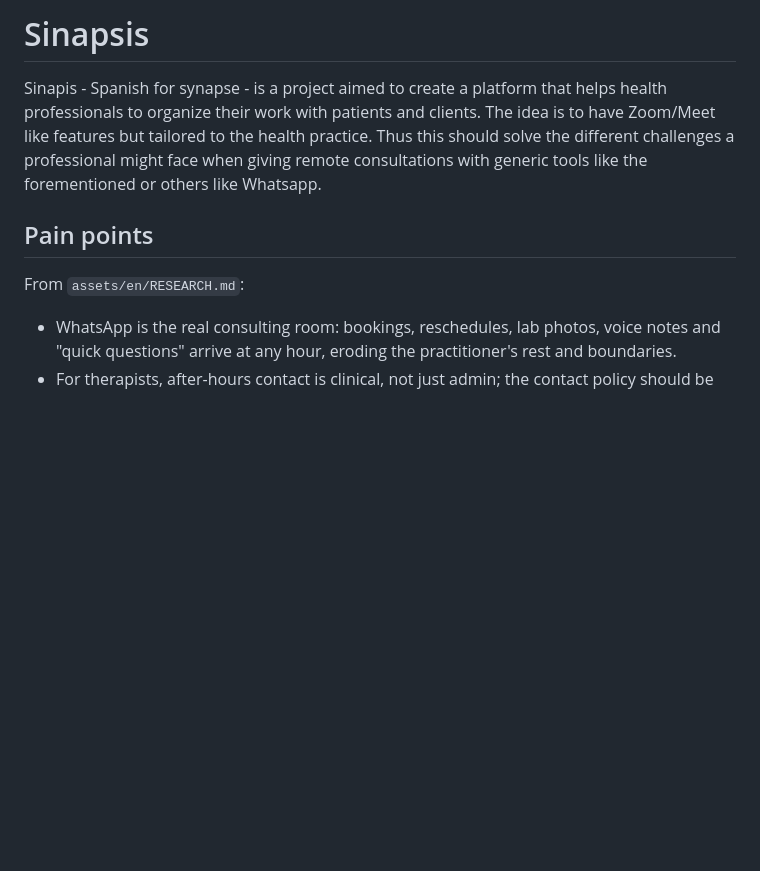
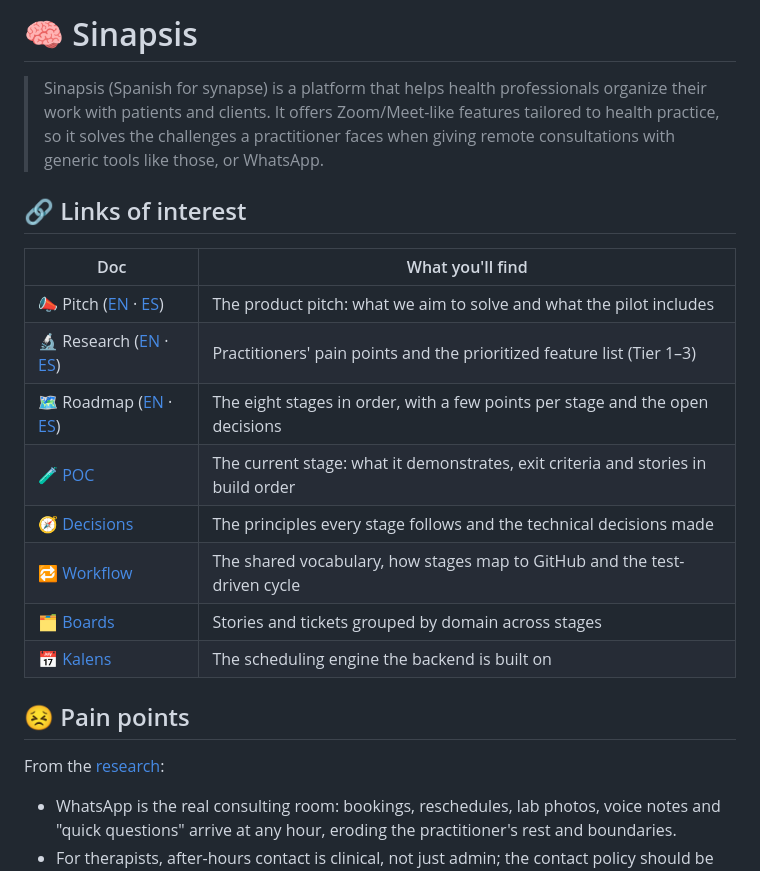
Before and after one commit to mayaberries/sinapsis, a Markdown page: README.md, the part around one of its changes. Drawn GitHub-style; blank space fills up the shorter version.

```diff
--- a/README.md
+++ b/README.md
@@ -1,10 +1,23 @@
-# Sinapsis
+# 🧠 Sinapsis
 
-Sinapis - Spanish for synapse -  is a project aimed to create a platform that helps health professionals to organize their work with patients and clients. The idea is to have Zoom/Meet like features but tailored to the health practice. Thus this should solve the different challenges a professional might face when giving remote consultations with generic tools like the forementioned or others like Whatsapp.
+> Sinapsis (Spanish for synapse) is a platform that helps health professionals organize their work with patients and clients. It offers Zoom/Meet-like features tailored to health practice, so it solves the challenges a practitioner faces when giving remote consultations with generic tools like those, or WhatsApp.
 
-## Pain points
+## 🔗 Links of interest
 
-From `assets/en/RESEARCH.md`:
+|Doc|What you'll find|
+|---|---|
+|📣 Pitch ([EN](assets/en/PITCH.md) · [ES](assets/es/PITCH.md))|The product pitch: what we aim to solve and what the pilot includes|
+|🔬 Research ([EN](assets/en/RESEARCH.md) · [ES](assets/es/RESEARCH.md))|Practitioners' pain points and the prioritized feature list (Tier 1–3)|
+|🗺️ Roadmap ([EN](docs/ROADMAP.md) · [ES](docs/ROADMAP_es.md))|The eight stages in order, with a few points per stage and the open decisions|
+|🧪 [POC](docs/stages/01-poc.md)|The current stage: what it demonstrates, exit criteria and stories in build order|
+|🧭 [Decisions](docs/DECISIONS.md)|The principles every stage follows and the technical decisions made|
+|🔁 [Workflow](docs/WORKFLOW.md)|The shared vocabulary, how stages map to GitHub and the test-driven cycle|
+|🗂️ [Boards](docs/boards/README.md)|Stories and tickets grouped by domain across stages|
+|📅 [Kalens](https://github.com/mayaberries/kalens)|The scheduling engine the backend is built on|
+
+## 😣 Pain points
+
+From the [research](assets/en/RESEARCH.md):
 
 - WhatsApp is the real consulting room: bookings, reschedules, lab photos, voice notes and "quick questions" arrive at any hour, eroding the practitioner's rest and boundaries.
 - For therapists, after-hours contact is clinical, not just admin; the contact policy should be part of the therapeutic frame ("encuadre"), but generic tools can't hold it.
```
Also changed, not shown: other parts of README.md (+19 -20 lines).
